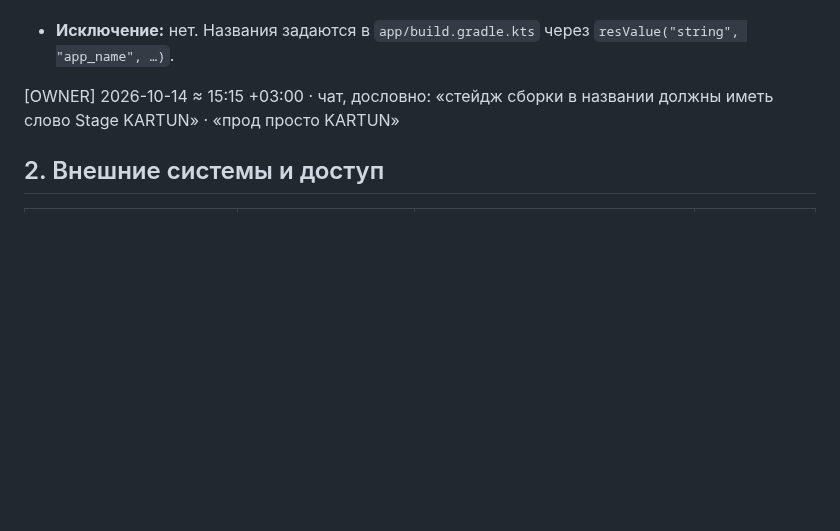
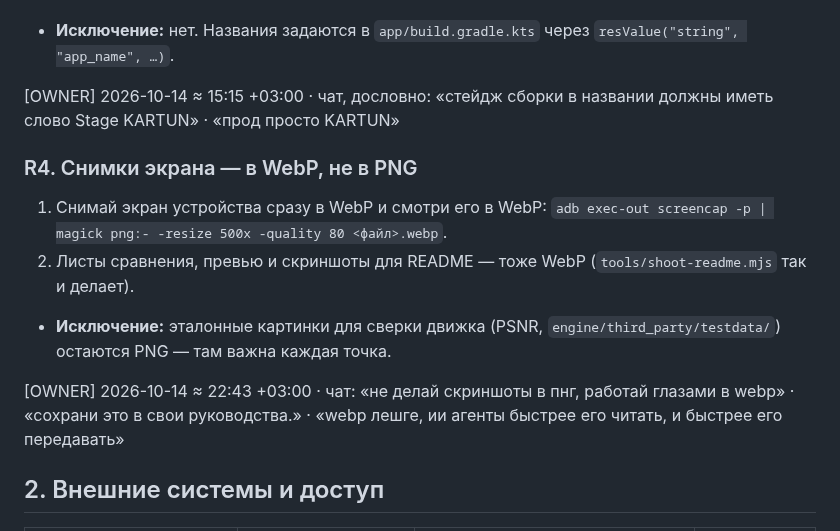
Before and after one commit to MikalaiKryvusha/KARTUN, a Markdown page: HOUSE_RULES.md, the part around the change. Drawn GitHub-style; blank space fills up the shorter version.

Commit message:
docs(house-rules): R4 - device screenshots, comparison sheets and previews in WebP, not PNG (the owner 22:43: «не делай скриншоты в пнг, работай глазами в webp» · «webp легче, ии агенты быстрее его читать, и быстрее его передавать»); engine reference images stay PNG
Co-Authored-By: Claude Opus 5.5 (1M context) <noreply@anthropic.com>

```diff
--- a/HOUSE_RULES.md
+++ b/HOUSE_RULES.md
@@ -35,6 +35,14 @@
 - **Исключение:** нет. Названия задаются в `app/build.gradle.kts` через `resValue("string", "app_name", …)`.
 
 [OWNER] 2026-10-14 ≈ 15:15 +03:00 · чат, дословно: «стейдж сборки в названии должны иметь слово Stage KARTUN» · «прод просто KARTUN»
+
+### R4. Снимки экрана — в WebP, не в PNG
+
+1. Снимай экран устройства сразу в WebP и смотри его в WebP: `adb exec-out screencap -p | magick png:- -resize 500x -quality 80 <файл>.webp`.
+2. Листы сравнения, превью и скриншоты для README — тоже WebP (`tools/shoot-readme.mjs` так и делает).
+- **Исключение:** эталонные картинки для сверки движка (PSNR, `engine/third_party/testdata/`) остаются PNG — там важна каждая точка.
+
+[OWNER] 2026-10-14 ≈ 22:43 +03:00 · чат: «не делай скриншоты в пнг, работай глазами в webp» · «сохрани это в свои руководства.» · «webp лешге, ии агенты быстрее его читать, и быстрее его передавать»
 
 ## 2. Внешние системы и доступ
 
```
